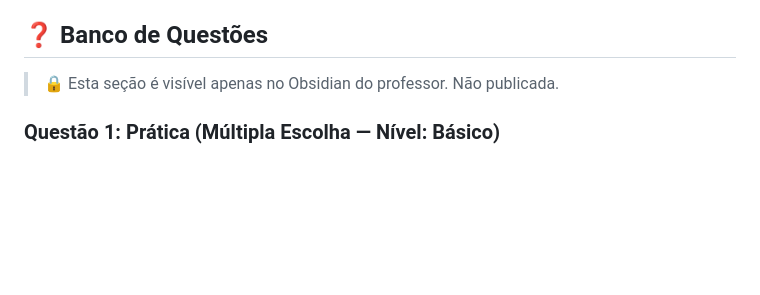
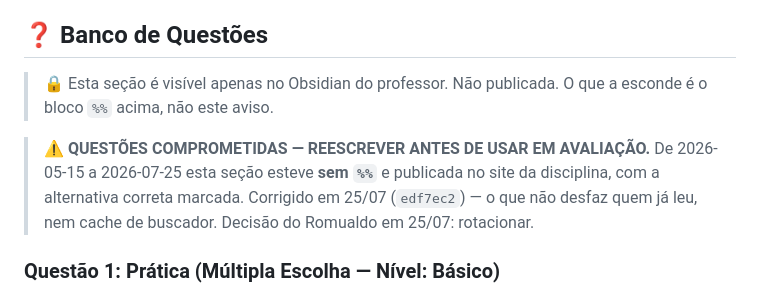
Before and after one commit to rofilho/admin-so1, a Markdown page: content/Aula 05 - Instalacao Windows 11 e Redes Virtuais.md, the part around the change. GitHub-like rendering; blank space fills up the shorter version.

```diff
--- a/content/Aula 05 - Instalacao Windows 11 e Redes Virtuais.md
+++ b/content/Aula 05 - Instalacao Windows 11 e Redes Virtuais.md
@@ -186,6 +186,12 @@ O último passo de um bom administrador de redes é validar se tudo funcionou.
 ## ❓ Banco de Questões
 
 > 🔒 Esta seção é visível apenas no Obsidian do professor. Não publicada.
+> O que a esconde é o bloco `%%` acima, não este aviso.
+
+> ⚠️ **QUESTÕES COMPROMETIDAS — REESCREVER ANTES DE USAR EM AVALIAÇÃO.**
+> De 2026-05-15 a 2026-07-25 esta seção esteve **sem `%%`** e publicada no site da
+> disciplina, com a alternativa correta marcada. Corrigido em 25/07 (`edf7ec2`) — o que não
+> desfaz quem já leu, nem cache de buscador. Decisão do Romualdo em 25/07: rotacionar.
 
 ### Questão 1: Prática (Múltipla Escolha — Nível: Básico)
 **Enunciado:** Um administrador de sistemas instalou com sucesso uma VM Windows 11 e uma VM Ubuntu Server no Hyper-V. Ele configurou um Virtual Switch do tipo "Privado" e conectou ambas as máquinas a ele. O objetivo é que as duas máquinas consigam se comunicar entre si. Ao abrir o prompt do Windows, o administrador tenta realizar um "ping" no Google (8.8.8.8) e não obtém resposta. Por que isso acontece?
```
Also changed, not shown: content/Aula 04 - Virtualizacao e Hyper-V com Ubuntu Server.md (+6 -0 lines).
